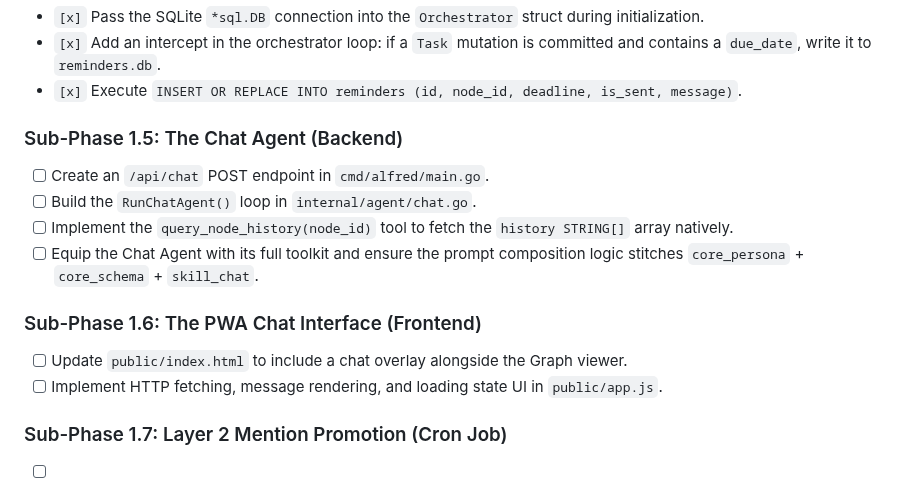
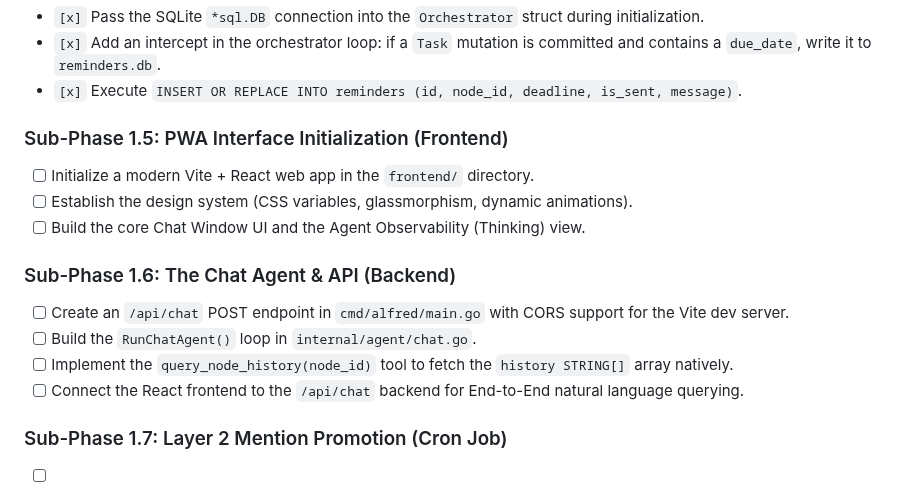
Before and after one commit to gimigkk/Alfred-Memory, a Markdown page: Phase_1_Plan.md, the part around the change. Drawn GitHub-style.

Commit message:
Re-order Sub-Phases 1.5 and 1.6 to build PWA frontend first

```diff
--- a/Phase_1_Plan.md
+++ b/Phase_1_Plan.md
@@ -129,15 +129,16 @@ To maintain quality across this massive architectural shift, Phase 1 execution i
 - `[x]` Add an intercept in the orchestrator loop: if a `Task` mutation is committed and contains a `due_date`, write it to `reminders.db`.
 - `[x]` Execute `INSERT OR REPLACE INTO reminders (id, node_id, deadline, is_sent, message)`.
 
-### Sub-Phase 1.5: The Chat Agent (Backend)
-- [ ] Create an `/api/chat` POST endpoint in `cmd/alfred/main.go`.
+### Sub-Phase 1.5: PWA Interface Initialization (Frontend)
+- [ ] Initialize a modern Vite + React web app in the `frontend/` directory.
+- [ ] Establish the design system (CSS variables, glassmorphism, dynamic animations).
+- [ ] Build the core Chat Window UI and the Agent Observability (Thinking) view.
+
+### Sub-Phase 1.6: The Chat Agent & API (Backend)
+- [ ] Create an `/api/chat` POST endpoint in `cmd/alfred/main.go` with CORS support for the Vite dev server.
 - [ ] Build the `RunChatAgent()` loop in `internal/agent/chat.go`.
 - [ ] Implement the `query_node_history(node_id)` tool to fetch the `history STRING[]` array natively.
-- [ ] Equip the Chat Agent with its full toolkit and ensure the prompt composition logic stitches `core_persona` + `core_schema` + `skill_chat`.
-
-### Sub-Phase 1.6: The PWA Chat Interface (Frontend)
-- [ ] Update `public/index.html` to include a chat overlay alongside the Graph viewer.
-- [ ] Implement HTTP fetching, message rendering, and loading state UI in `public/app.js`.
+- [ ] Connect the React frontend to the `/api/chat` backend for End-to-End natural language querying.
 
 ### Sub-Phase 1.7: Layer 2 Mention Promotion (Cron Job)
 - [ ] Create a standalone Go routine or separate binary that runs periodically.
```
